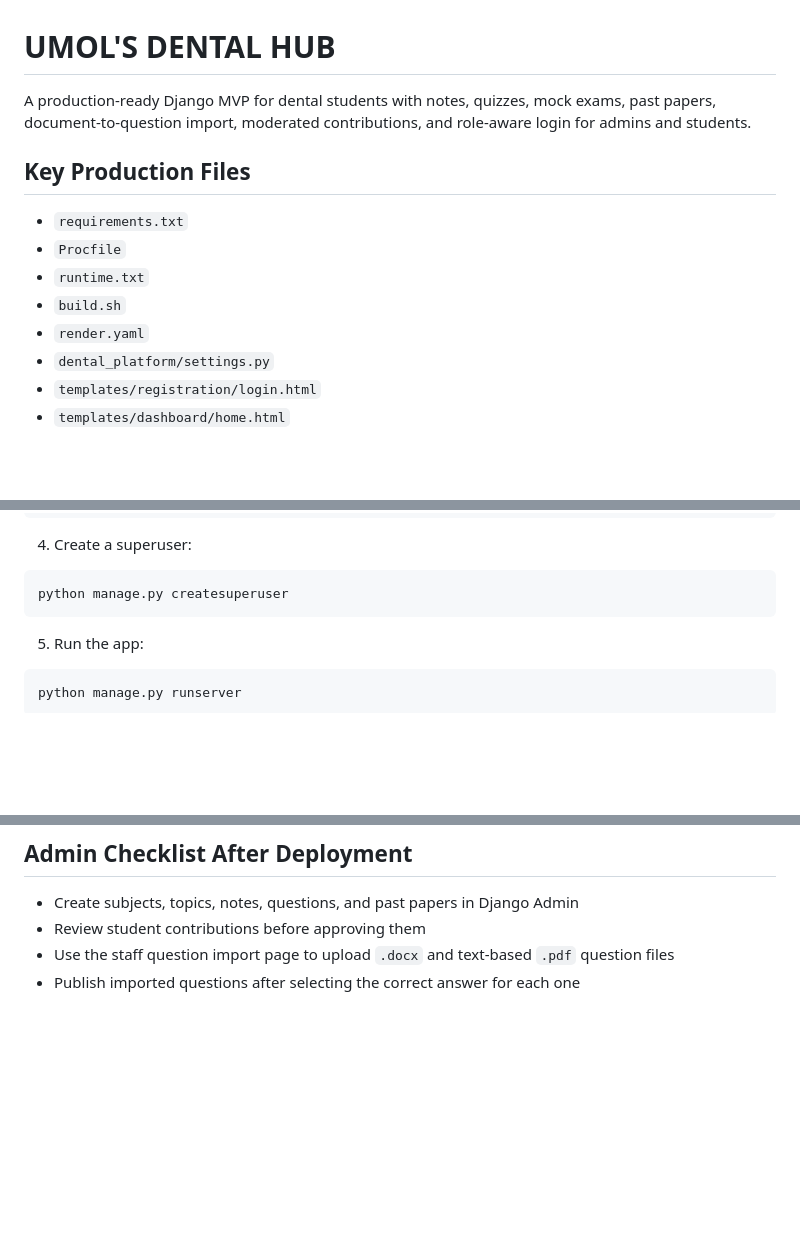
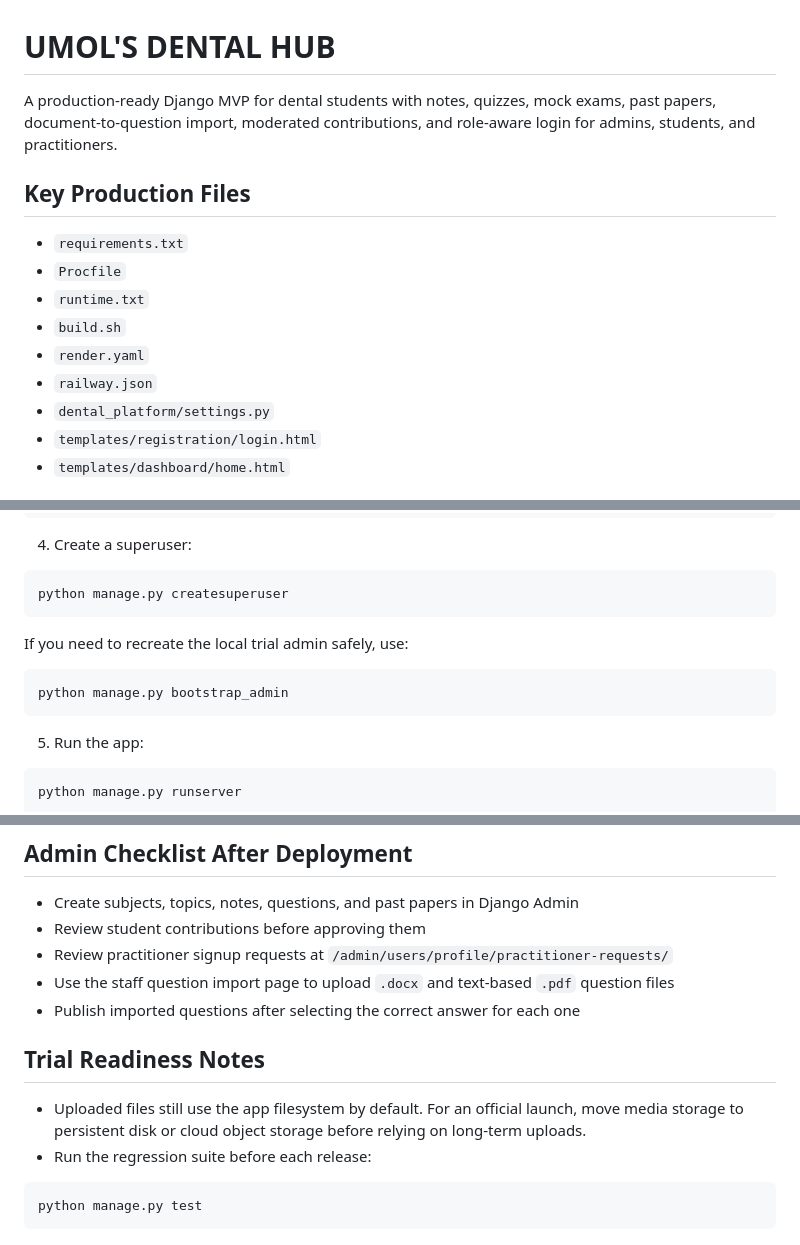
Before and after one commit to eiilorvabimrsu-cmd/UMDEHUB, a Markdown page: README.md, 3 parts joined by grey strips. Drawn GitHub-style; blank space fills up the shorter version.

````diff
--- a/README.md
+++ b/README.md
@@ -1,6 +1,6 @@
 # UMOL'S DENTAL HUB
 
-A production-ready Django MVP for dental students with notes, quizzes, mock exams, past papers, document-to-question import, moderated contributions, and role-aware login for admins and students.
+A production-ready Django MVP for dental students with notes, quizzes, mock exams, past papers, document-to-question import, moderated contributions, and role-aware login for admins, students, and practitioners.
 
 ## Key Production Files
 
@@ -9,6 +9,7 @@ A production-ready Django MVP for dental students with notes, quizzes, mock exam
 - `runtime.txt`
 - `build.sh`
 - `render.yaml`
+- `railway.json`
 - `dental_platform/settings.py`
 - `templates/registration/login.html`
 - `templates/dashboard/home.html`
@@ -39,6 +40,12 @@ python manage.py migrate
 
 ```powershell
 python manage.py createsuperuser
+```
+
+If you need to recreate the local trial admin safely, use:
+
+```powershell
+python manage.py bootstrap_admin
 ```
 
 5. Run the app:
@@ -118,5 +167,15 @@ python manage.py createsuperuser
 
 - Create subjects, topics, notes, questions, and past papers in Django Admin
 - Review student contributions before approving them
+- Review practitioner signup requests at `/admin/users/profile/practitioner-requests/`
 - Use the staff question import page to upload `.docx` and text-based `.pdf` question files
 - Publish imported questions after selecting the correct answer for each one
+
+## Trial Readiness Notes
+
+- Uploaded files still use the app filesystem by default. For an official launch, move media storage to persistent disk or cloud object storage before relying on long-term uploads.
+- Run the regression suite before each release:
+
+```powershell
+python manage.py test
+```
````
Also changed, not shown: other parts of README.md (+43 -1 lines).
